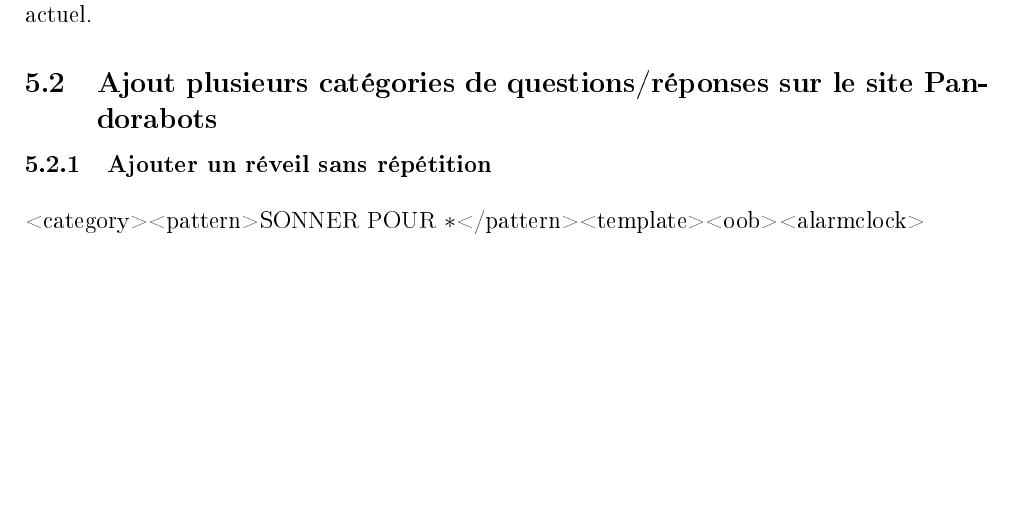
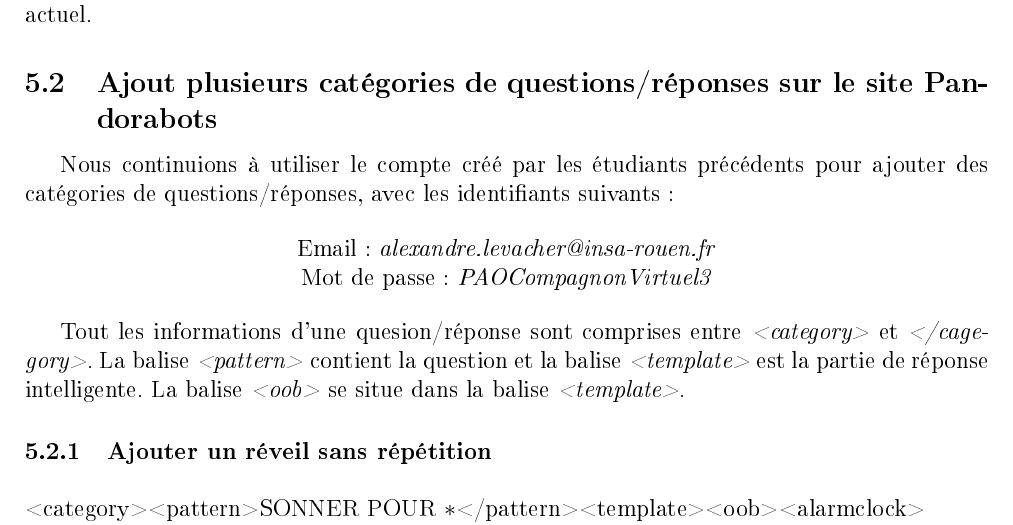
Before and after one commit to XUJitao/VirtualCompaion, a LaTeX document (rapport/rapport.tex, which reads rapport/Chapitre5.tex): part of page 17 of 19, cut so that both start at the same text, the shorter picture padded with empty space. The pictures show the PDF file rapport/rapport.pdf that the author committed with the source.

Commit message:
add login and passeword of pandorabots

```diff
--- a/rapport/Chapitre5.tex
+++ b/rapport/Chapitre5.tex
@@ -50,6 +50,16 @@
 \indent Nous avons aussi supprimé la méthode \emph{prochainRDV} pour créer une nouvelle dans la classe \emph{ToolManager}. La méthode \emph{getNextEvent()} permet de retourner une chaîne de caractère qui contient les informations du prochain rendez-vous. Dans la méthode, nous avons créer un instance de \emph{Cursor} qui peut se déplacer comme un pointeur. Nous cherchions dans la liste d'événement stocké dans l'agenda de l'appareil pour trouver l'événement le plus proche de la date actuel.
 
 \subsection{Ajout plusieurs catégories de questions/réponses sur le site Pandorabots}
+
+\indent Nous continuions à utiliser le compte créé par les étudiants précédents pour ajouter des catégories de questions/réponses, avec les identifiants suivants:
+
+\begin{center}
+	Email : \emph{alexandre.levacher@insa-rouen.fr}\\
+	Mot de passe : \emph{PAOCompagnonVirtuel3}
+\end{center}
+
+\indent Tout les informations d'une quesion/réponse sont comprises entre \emph{<category>} et \emph{</cagegory>}. La balise \emph{<pattern>} contient la question et la balise \emph{<template>} est la partie de réponse intelligente. La balise \emph{<oob>} se situe dans la balise \emph{<template>}.
+
 \subsubsection{Ajouter un réveil sans répétition}
 \begin{lstlisting}[frame=none,aboveskip=0.5em]
 <category><pattern>SONNER POUR *</pattern><template><oob><alarmclock>
```
Also changed, not shown: rapport/rapport.pdf, 4 other files.
